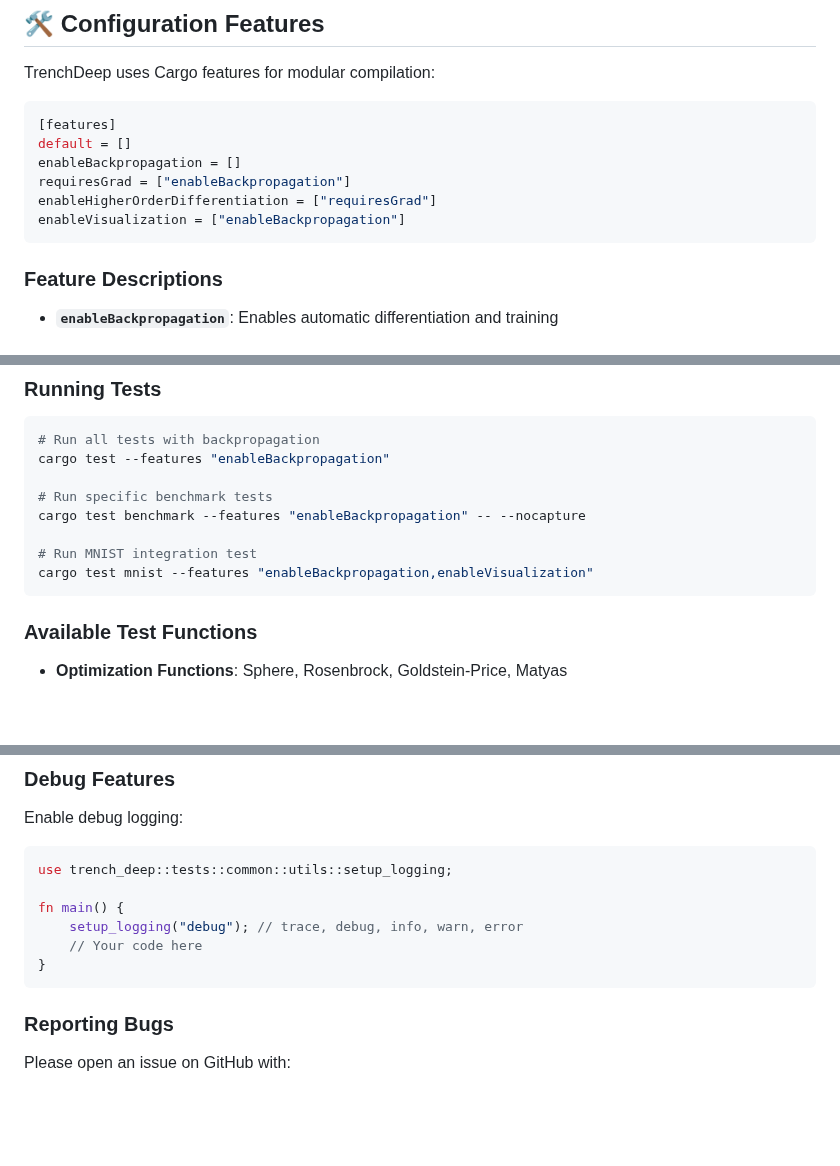
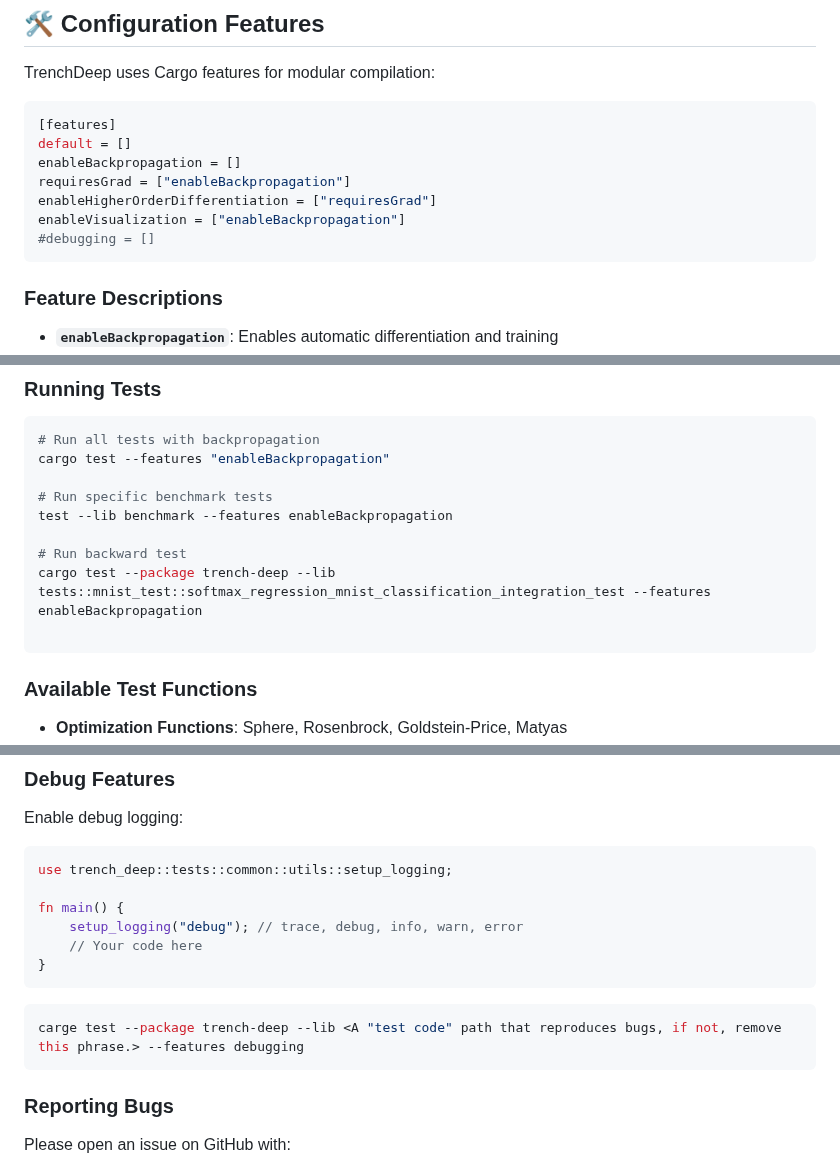
Before and after one commit to 3QNRpDwD/TrenchDeep, a Markdown page: README.md, 3 parts joined by grey strips. GitHub-like rendering; blank space fills up the shorter version.

````diff
--- a/README.md
+++ b/README.md
@@ -261,6 +261,7 @@ enableBackpropagation = []
 requiresGrad = ["enableBackpropagation"]
 enableHigherOrderDifferentiation = ["requiresGrad"]
 enableVisualization = ["enableBackpropagation"]
+#debugging = []
 ```
 
 ### Feature Descriptions
@@ -292,10 +293,11 @@ cargo build --all-features
 cargo test --features "enableBackpropagation"
 
 # Run specific benchmark tests
-cargo test benchmark --features "enableBackpropagation" -- --nocapture
+test --lib benchmark --features enableBackpropagation
 
-# Run MNIST integration test
-cargo test mnist --features "enableBackpropagation,enableVisualization"
+# Run backward test
+cargo test --package trench-deep --lib tests::mnist_test::softmax_regression_mnist_classification_integration_test --features enableBackpropagation
+
 ```
 
 ### Available Test Functions
@@ -348,6 +350,9 @@ fn main() {
     setup_logging("debug"); // trace, debug, info, warn, error
     // Your code here
 }
+```
+```bash
+carge test --package trench-deep --lib <A "test code" path that reproduces bugs, if not, remove this phrase.> --features debugging
 ```
 
 ### Reporting Bugs
````
